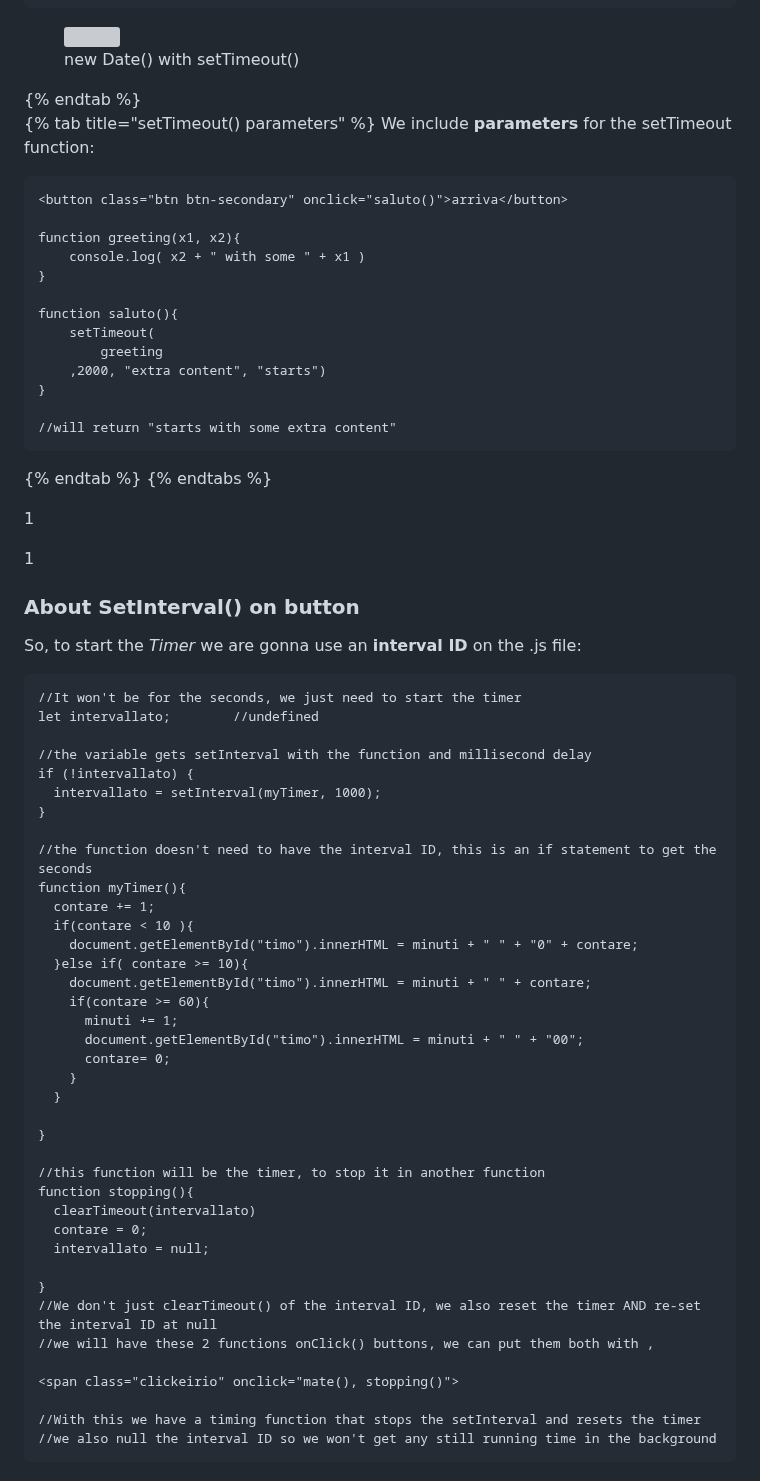
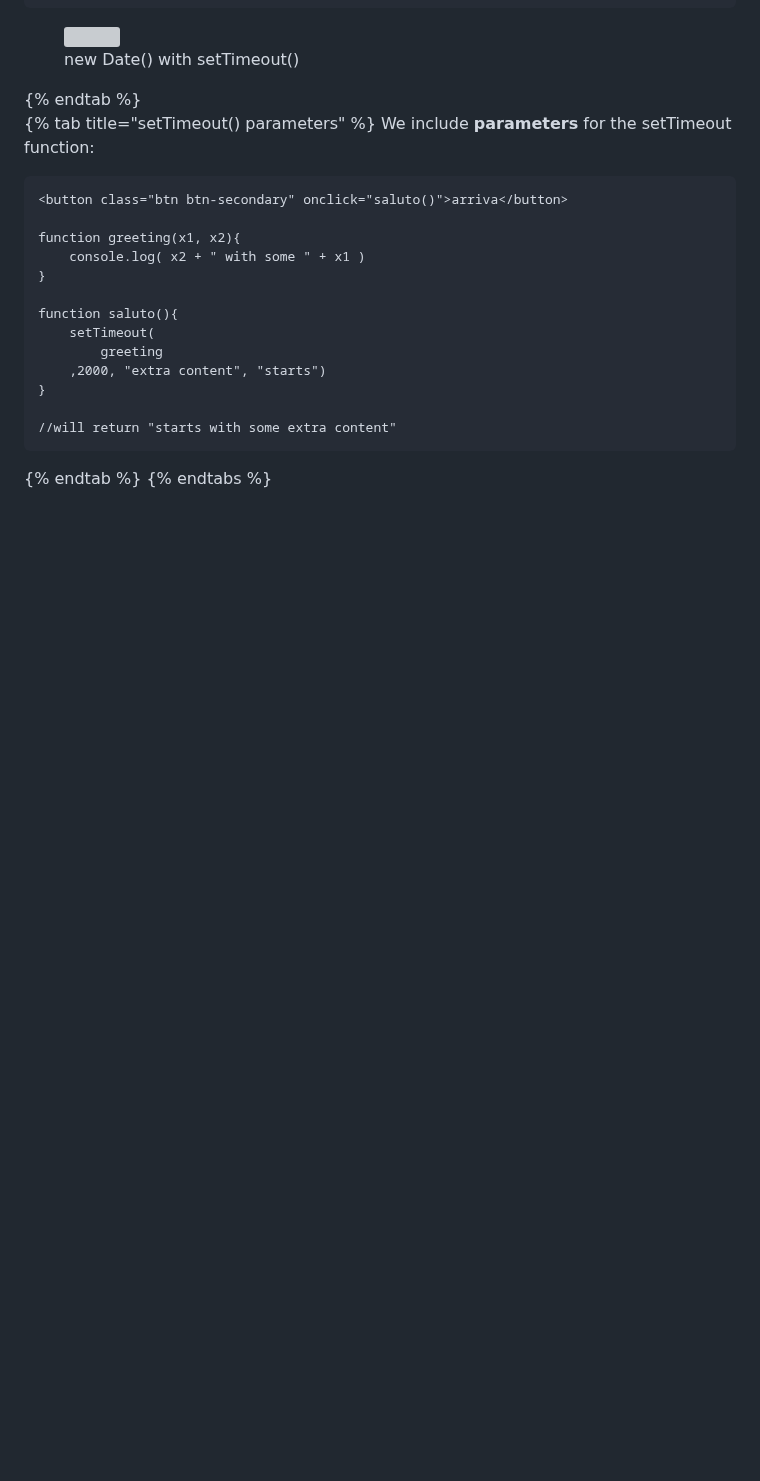
Before and after one commit to Misterlinux/GitBook-experience, a Markdown page: js/js-2.md, the part around the change. GitHub-like rendering; blank space fills up the shorter version; grey boxes are pictures that could not be loaded.

Commit message:
GITBOOK-345: change request with no subject merged in GitBook

````diff
--- a/js/js-2.md
+++ b/js/js-2.md
@@ -771,52 +771,3 @@ function saluto(){
 ```
 {% endtab %}
 {% endtabs %}
-
-1
-
-1
-
-### About SetInterval() on button
-
-So, to start the _Timer_ we are gonna use an **interval ID** on the .js file:
-
-```
-//It won't be for the seconds, we just need to start the timer
-let intervallato;        //undefined
-
-//the variable gets setInterval with the function and millisecond delay
-if (!intervallato) {
-  intervallato = setInterval(myTimer, 1000);
-}
-
-//the function doesn't need to have the interval ID, this is an if statement to get the seconds
-function myTimer(){
-  contare += 1;
-  if(contare < 10 ){
-    document.getElementById("timo").innerHTML = minuti + " " + "0" + contare;
-  }else if( contare >= 10){
-    document.getElementById("timo").innerHTML = minuti + " " + contare;
-    if(contare >= 60){
-      minuti += 1;
-      document.getElementById("timo").innerHTML = minuti + " " + "00";
-      contare= 0;
-    }
-  }
-
-}
-
-//this function will be the timer, to stop it in another function
-function stopping(){
-  clearTimeout(intervallato)
-  contare = 0;
-  intervallato = null;
-
-}
-//We don't just clearTimeout() of the interval ID, we also reset the timer AND re-set the interval ID at null
-//we will have these 2 functions onClick() buttons, we can put them both with ,
-
-<span class="clickeirio" onclick="mate(), stopping()">
-
-//With this we have a timing function that stops the setInterval and resets the timer
-//we also null the interval ID so we won't get any still running time in the background
-```
````
